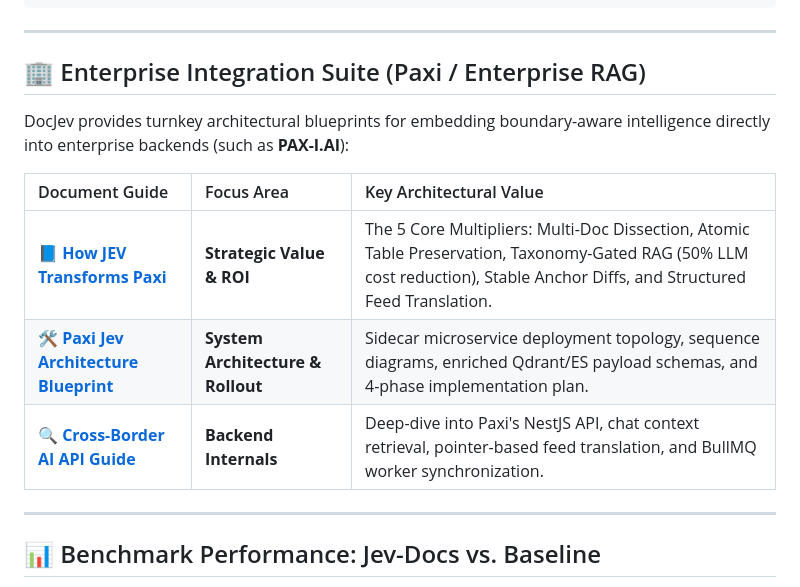
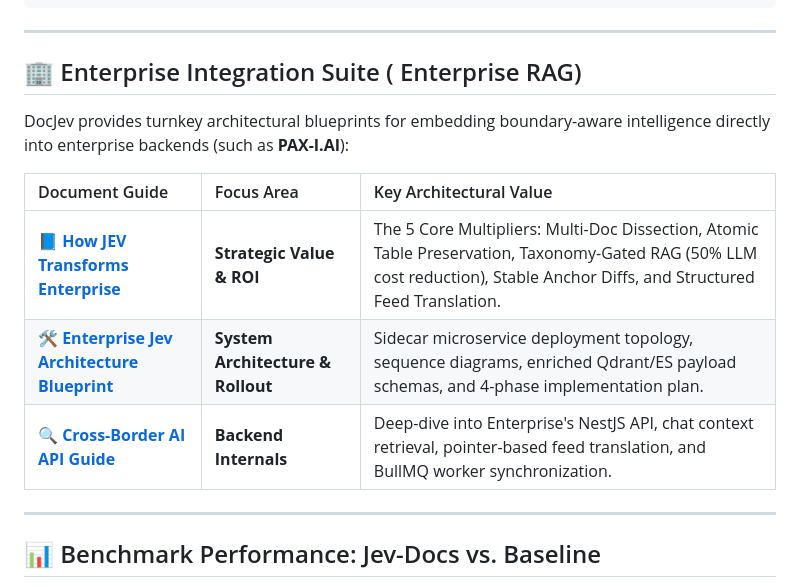
Before and after one commit to BharanitharanKR/Jev-Docs, a Markdown page: README.md, the part around one of its changes. GitHub-like rendering.

Commit message:
Update Paxi references to Enterprise in README

```diff
--- a/README.md
+++ b/README.md
@@ -94,15 +94,15 @@ Unlike conventional LLM chunkers that slice text blindly at token boundaries, Do
 
 ---
 
-## 🏢 Enterprise Integration Suite (Paxi / Enterprise RAG)
+## 🏢 Enterprise Integration Suite ( Enterprise RAG)
 
 DocJev provides turnkey architectural blueprints for embedding boundary-aware intelligence directly into enterprise backends (such as **PAX-I.AI**):
 
 | Document Guide | Focus Area | Key Architectural Value |
 | :--- | :--- | :--- |
-| 📘 **[How JEV Transforms Paxi](docs/how-jev-transforms-paxi.md)** | **Strategic Value & ROI** | The 5 Core Multipliers: Multi-Doc Dissection, Atomic Table Preservation, Taxonomy-Gated RAG (50% LLM cost reduction), Stable Anchor Diffs, and Structured Feed Translation. |
-| 🛠️ **[Paxi Jev Architecture Blueprint](docs/paxi-jev-architecture-plan.md)** | **System Architecture & Rollout** | Sidecar microservice deployment topology, sequence diagrams, enriched Qdrant/ES payload schemas, and 4-phase implementation plan. |
-| 🔍 **[Cross-Border AI API Guide](docs/paxi-cross-border-ai-api-guide.md)** | **Backend Internals** | Deep-dive into Paxi's NestJS API, chat context retrieval, pointer-based feed translation, and BullMQ worker synchronization. |
+| 📘 **[How JEV Transforms Enterprise](docs/how-jev-transforms-Enterprise.md)** | **Strategic Value & ROI** | The 5 Core Multipliers: Multi-Doc Dissection, Atomic Table Preservation, Taxonomy-Gated RAG (50% LLM cost reduction), Stable Anchor Diffs, and Structured Feed Translation. |
+| 🛠️ **[Enterprise Jev Architecture Blueprint](docs/Enterprise-jev-architecture-plan.md)** | **System Architecture & Rollout** | Sidecar microservice deployment topology, sequence diagrams, enriched Qdrant/ES payload schemas, and 4-phase implementation plan. |
+| 🔍 **[Cross-Border AI API Guide](docs/Enterprise-cross-border-ai-api-guide.md)** | **Backend Internals** | Deep-dive into Enterprise's NestJS API, chat context retrieval, pointer-based feed translation, and BullMQ worker synchronization. |
 
 ---
 
```
Also changed, not shown: other parts of README.md (+1 -1 lines).
